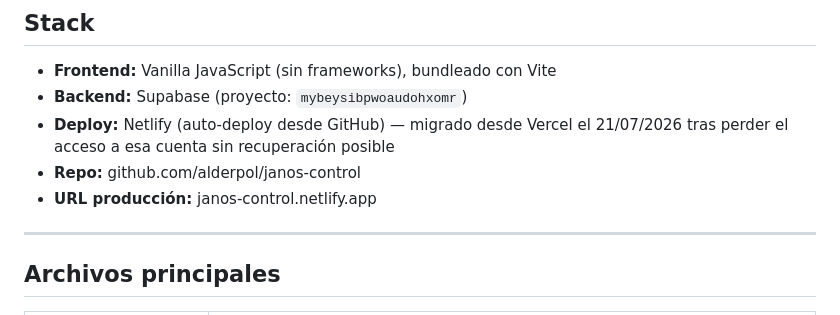
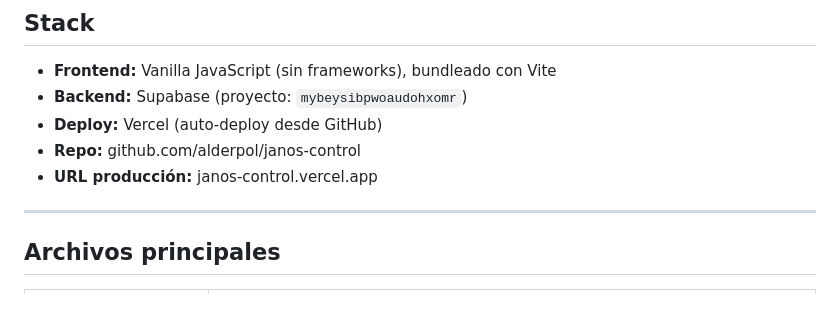
Before and after one commit to alderpol/janos-control, a Markdown page: README.md, the part around the change. Rendered like a GitHub page.

Commit message:
Change deployment platform from Netlify to Vercel
Updated deployment information and production URL.

```diff
--- a/README.md
+++ b/README.md
@@ -3,9 +3,9 @@
 ## Stack
 - **Frontend:** Vanilla JavaScript (sin frameworks), bundleado con Vite
 - **Backend:** Supabase (proyecto: `mybeysibpwoaudohxomr`)
-- **Deploy:** Netlify (auto-deploy desde GitHub) — migrado desde Vercel el 21/07/2026 tras perder el acceso a esa cuenta sin recuperación posible
+- **Deploy:** Vercel (auto-deploy desde GitHub)
 - **Repo:** github.com/alderpol/janos-control
-- **URL producción:** janos-control.netlify.app
+- **URL producción:** janos-control.vercel.app
 
 ---
 
```
